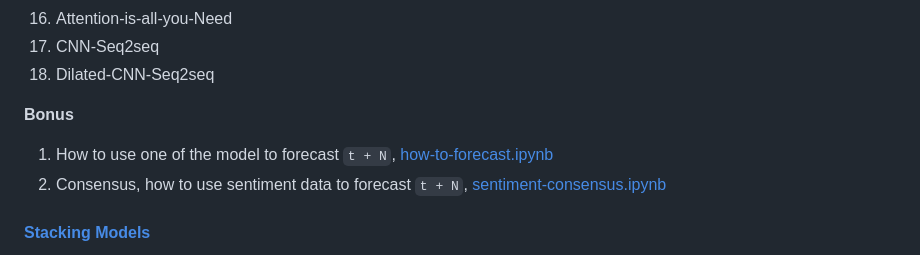
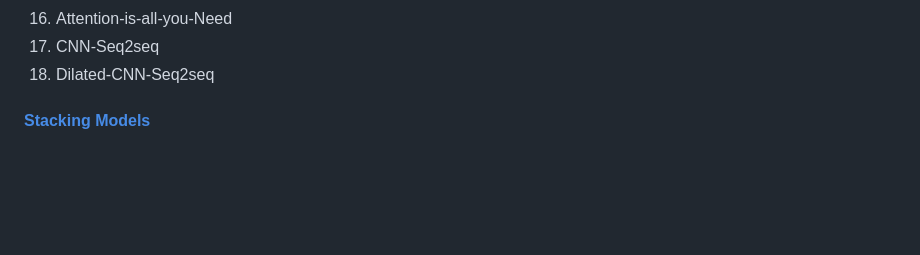
Before and after one commit to Twist3d-Fate/StockPredict, a Markdown page: README.md, the part around one of its changes. GitHub-like rendering; blank space fills up the shorter version.

```diff
--- a/README.md
+++ b/README.md
@@ -47,11 +47,6 @@
  16. Attention-is-all-you-Need
  17. CNN-Seq2seq
  18. Dilated-CNN-Seq2seq
-
-**Bonus**
-
-1. How to use one of the model to forecast `t + N`, [how-to-forecast.ipynb](deep-learning-models/how-to-forecast.ipynb)
-2. Consensus, how to use sentiment data to forecast `t + N`, [sentiment-consensus.ipynb](deep-learning-models/sentiment-consensus.ipynb)
 
 #### [Stacking Models](stacking-classifier)
  1. Deep Feed-forward Auto-Encoder Neural Network to reduce dimension + Deep Recurrent Neural Network + ARIMA + Extreme Boosting Gradient Regressor
```
Also changed, not shown: other parts of README.md (+0 -10 lines).
